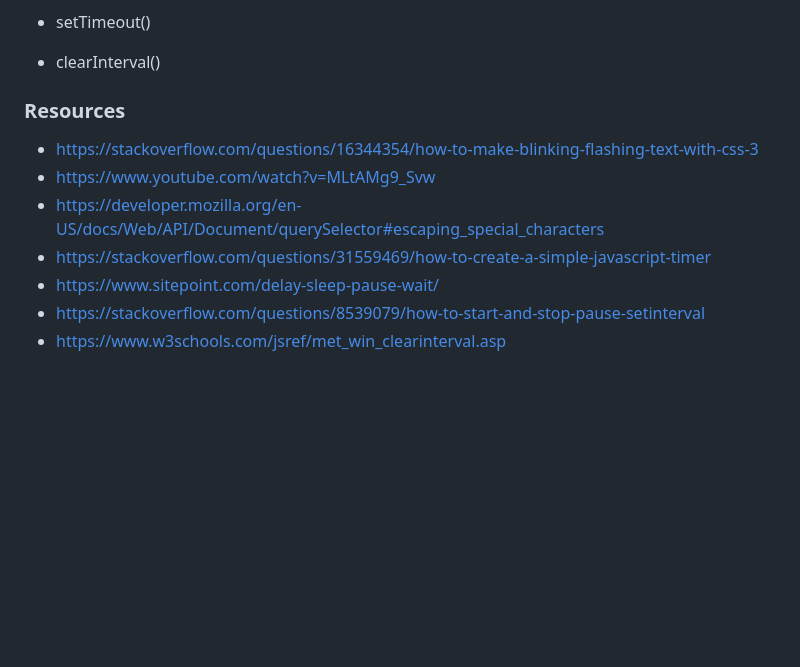
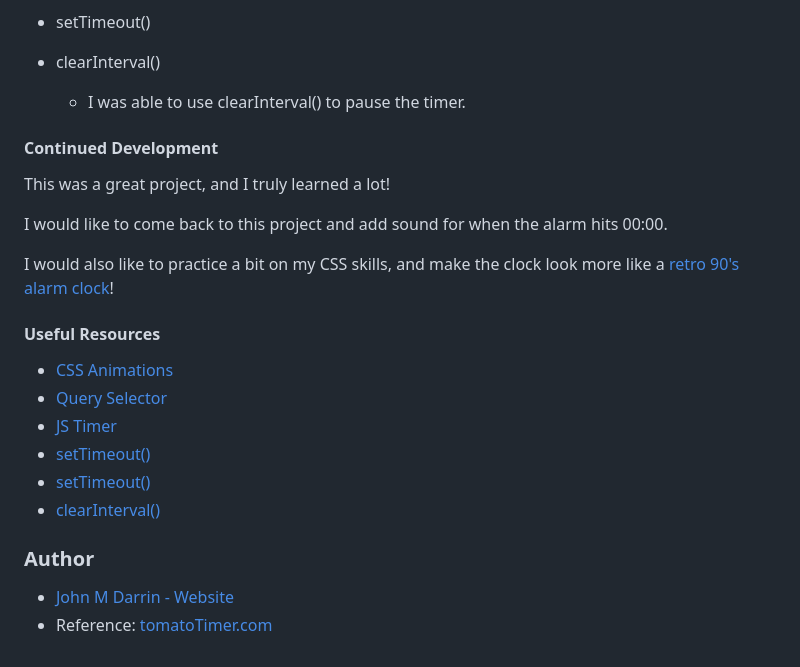
Before and after one commit to JohnMichaelD/tomato-timer, a Markdown page: README.md, the part around the change printed below. Rendered like a GitHub page; blank space fills up the shorter version.

```diff
--- a/README.md
+++ b/README.md
@@ -22,16 +64,26 @@ The classic tomato timer, a pomodoro technique, a mini project.
 
 - setTimeout()
 - clearInterval()
+    - I was able to use clearInterval() to pause the timer.
 
+#### Continued Development
 
+This was a great project, and I truly learned a lot!
 
+I would like to come back to this project and add sound for when the alarm hits 00:00.
 
-### Resources
+I would also like to practice a bit on my CSS skills, and make the clock look more like a [retro 90's alarm clock](https://pictures.depop.com/b0/6331641/496631841_Vz5Zqg9wdm/P0.jpg)!
 
-- https://stackoverflow.com/questions/16344354/how-to-make-blinking-flashing-text-with-css-3
-- https://www.youtube.com/watch?v=MLtAMg9_Svw
-- https://developer.mozilla.org/en-US/docs/Web/API/Document/querySelector#escaping_special_characters
-- https://stackoverflow.com/questions/31559469/how-to-create-a-simple-javascript-timer
-- https://www.sitepoint.com/delay-sleep-pause-wait/
-- https://stackoverflow.com/questions/8539079/how-to-start-and-stop-pause-setinterval
-- https://www.w3schools.com/jsref/met_win_clearinterval.asp
+#### Useful Resources
+
+- [CSS Animations](https://www.youtube.com/watch?v=MLtAMg9_Svw)
+- [Query Selector](https://developer.mozilla.org/en-US/docs/Web/API/Document/querySelector#escaping_special_characters)
+- [JS Timer](https://stackoverflow.com/questions/31559469/how-to-create-a-simple-javascript-timer)
+- [setTimeout()](https://www.sitepoint.com/delay-sleep-pause-wait/)
+- [setTimeout()](https://stackoverflow.com/questions/8539079/how-to-start-and-stop-pause-setinterval)
+- [clearInterval()](https://www.w3schools.com/jsref/met_win_clearinterval.asp)
+
+### Author
+
+- [John M Darrin - Website](johnmdarrin.com)
+- Reference: [tomatoTimer.com](https://tomato-timer.com/)
```
Also changed, not shown: other parts of README.md (+46 -4 lines), screenshot.png (added), 1 other file.
